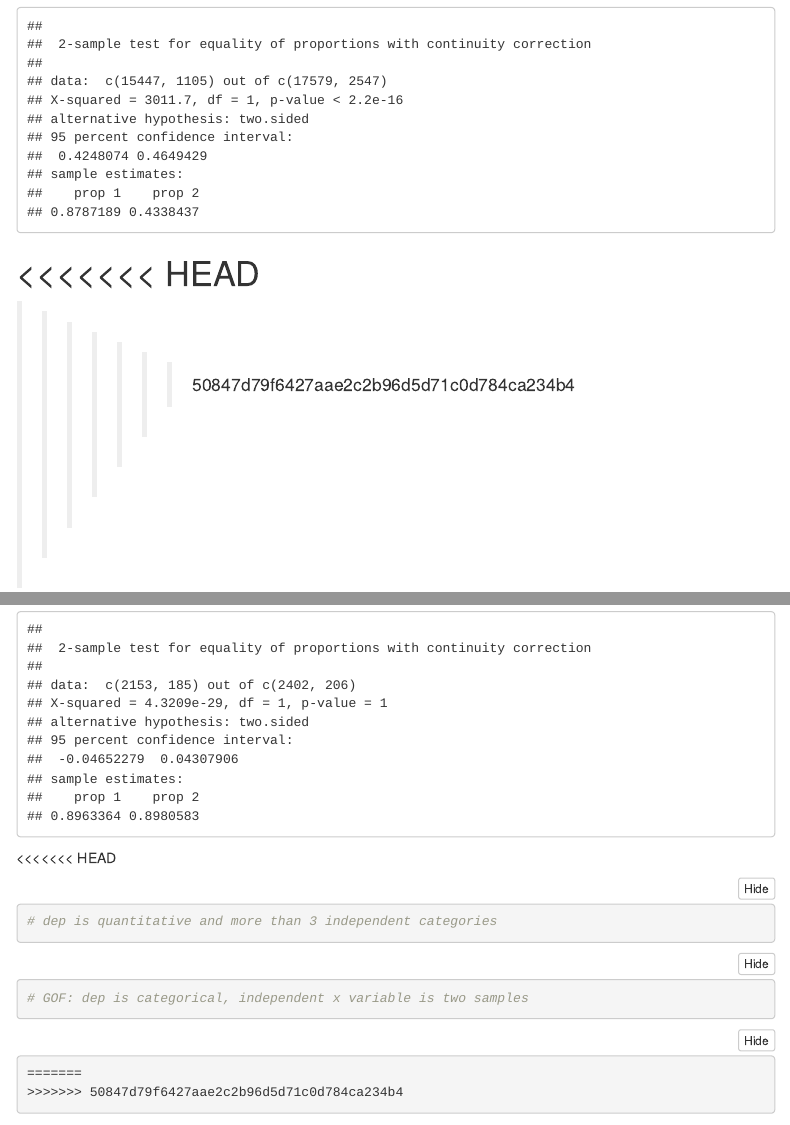
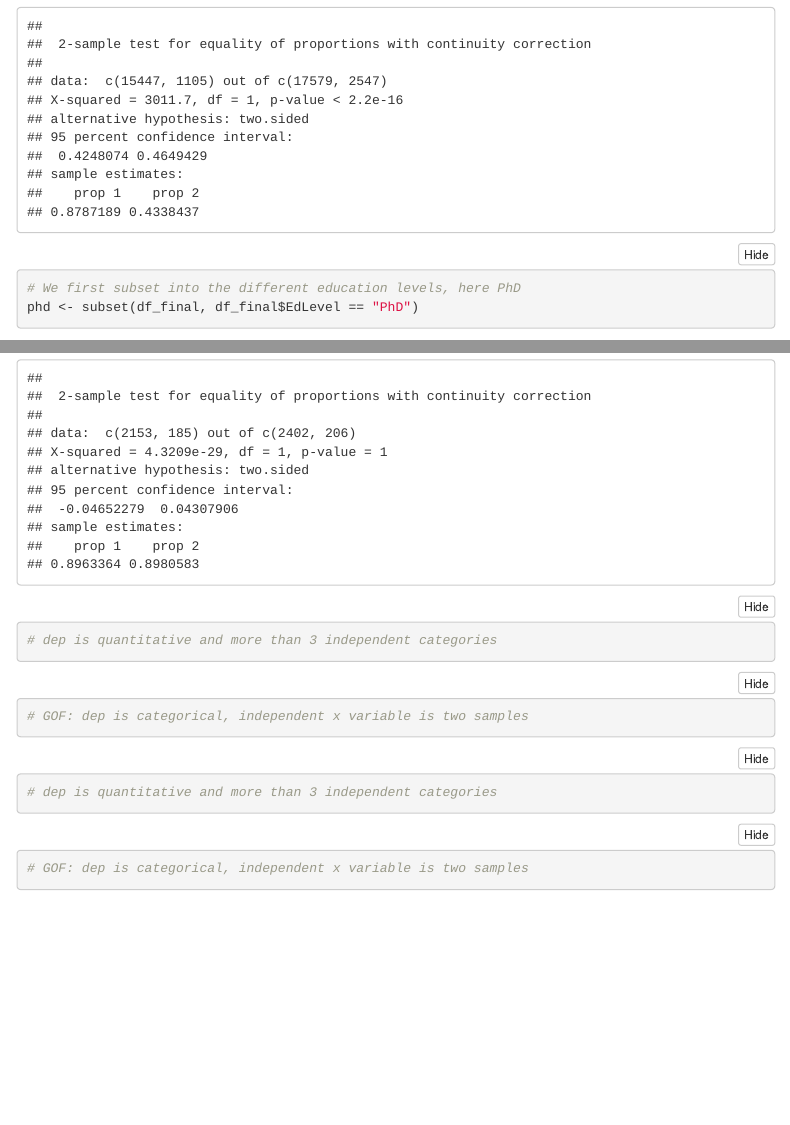
Before and after one commit to NemaPuthanveetil/DATS6101-Team-Global-Project, an R Markdown document (Job_applications.Rmd): the page in a window 1100 px wide, from 8590 px down, and a second part further down, joined at a grey line. Rendered offline with R 4.5, knitr and Pandoc, with nearby package versions; folded parts are opened; some code elsewhere in the file could not run offline; menus at the side of the page are left out.

Commit message:
fixing errors yet again

````diff
--- a/Job_applications.Rmd
+++ b/Job_applications.Rmd
@@ -272,11 +272,6 @@ masters_employed_ztest
 
 ```
 
-<<<<<<< HEAD
-=======
-
-
->>>>>>> 50847d79f6427aae2c2b96d5d71c0d784ca234b4
 ```{r, two sample z test for PhD}
 # We first subset into the different education levels, here PhD
 phd <- subset(df_final, df_final$EdLevel == "PhD")
@@ -299,7 +294,6 @@ phd_nonmales_employed <- (subset(phd_nonmales, phd_nonmales$Employment == "curre
 phd_employed_ztest <- prop.test(c(2153, 185), c(2402,206))
 phd_employed_ztest
 ```
-<<<<<<< HEAD
 
 
 ```{r, ANOVA test}
@@ -311,9 +305,8 @@ phd_employed_ztest
 ```
 
 ```{r, two sample z test for means}
+```
 
-=======
->>>>>>> 50847d79f6427aae2c2b96d5d71c0d784ca234b4
 ```{r, ANOVA test}
 # dep is quantitative and more than 3 independent categories
 ```
````
Also changed, not shown: 1 other file.
